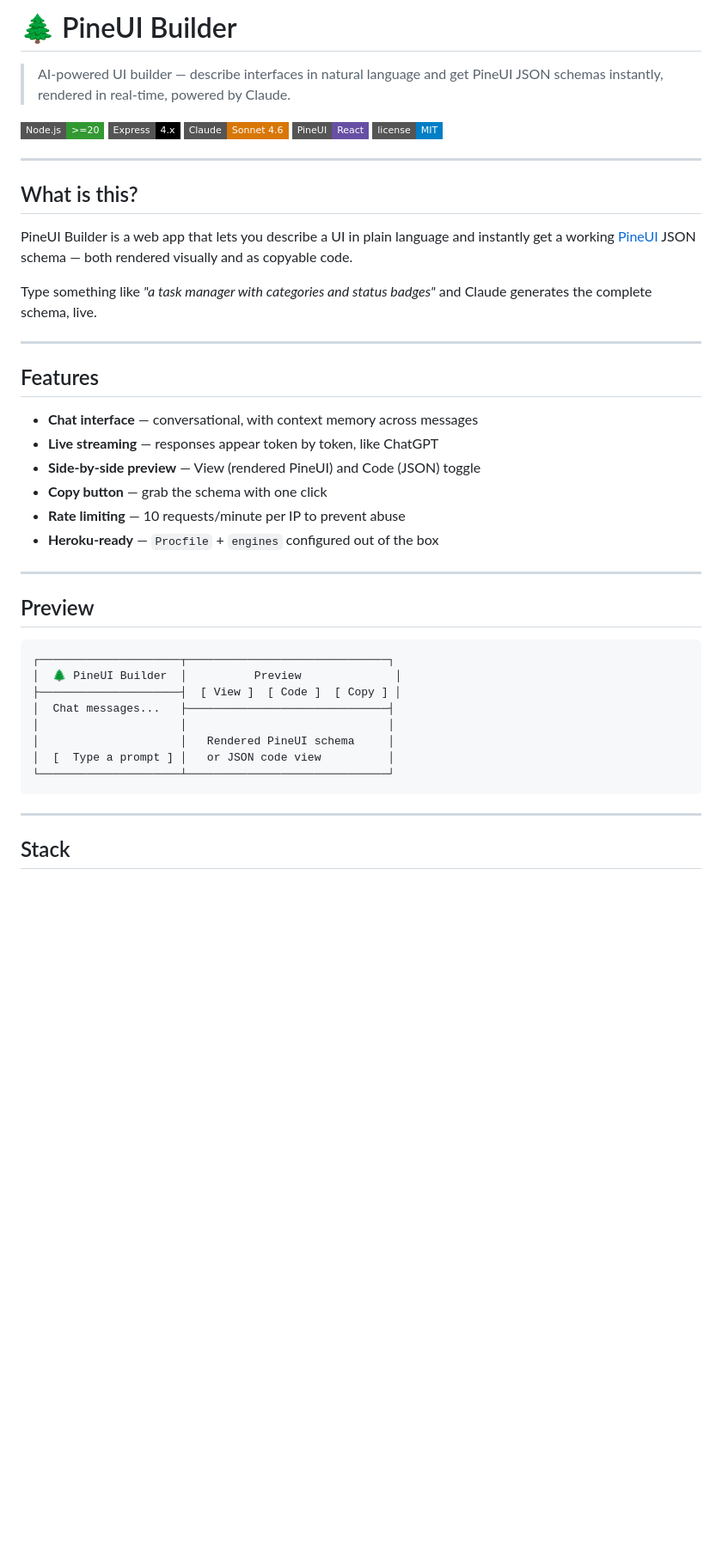
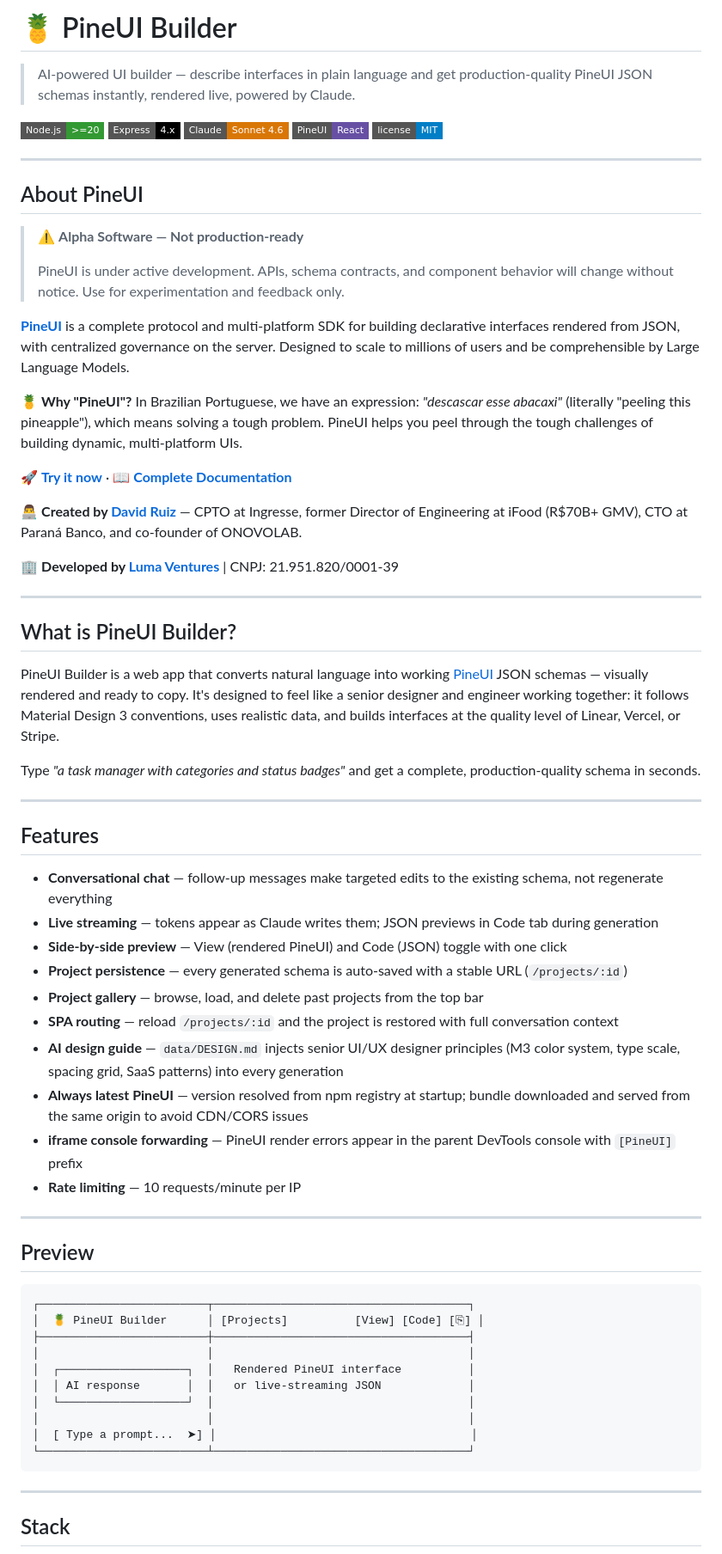
Before and after one commit to PineUI/PineUI-Builder, a Markdown page: README.md, the part around one of its changes. Shown at 86% size. Drawn GitHub-style; badges without logos; blank space fills up the shorter version.

````diff
--- a/README.md
+++ b/README.md
@@ -1,6 +1,6 @@
-# 🌲 PineUI Builder
+# 🍍 PineUI Builder
 
-> AI-powered UI builder — describe interfaces in natural language and get PineUI JSON schemas instantly, rendered in real-time, powered by Claude.
+> AI-powered UI builder — describe interfaces in plain language and get production-quality PineUI JSON schemas instantly, rendered live, powered by Claude.
 
 ![Node.js](https://img.shields.io/badge/Node.js-%3E%3D20-339933?style=flat-square&logo=node.js&logoColor=white)
 ![Express](https://img.shields.io/badge/Express-4.x-000000?style=flat-square&logo=express&logoColor=white)
@@ -10,36 +10,60 @@
 
 ---
 
-## What is this?
+## About PineUI
 
-PineUI Builder is a web app that lets you describe a UI in plain language and instantly get a working [PineUI](https://github.com/PineUI/PineUI) JSON schema — both rendered visually and as copyable code.
+> ⚠️ **Alpha Software — Not production-ready**
+>
+> PineUI is under active development. APIs, schema contracts, and component behavior will change without notice. Use for experimentation and feedback only.
 
-Type something like *"a task manager with categories and status badges"* and Claude generates the complete schema, live.
+**[PineUI](https://github.com/PineUI/PineUI)** is a complete protocol and multi-platform SDK for building declarative interfaces rendered from JSON, with centralized governance on the server. Designed to scale to millions of users and be comprehensible by Large Language Models.
+
+🍍 **Why "PineUI"?** In Brazilian Portuguese, we have an expression: *"descascar esse abacaxi"* (literally "peeling this pineapple"), which means solving a tough problem. PineUI helps you peel through the tough challenges of building dynamic, multi-platform UIs.
+
+🚀 **[Try it now](https://pineui.github.io/PineUI/)** · 📖 **[Complete Documentation](https://pineui.github.io/PineUI/documentation.html)**
+
+👨‍💻 **Created by [David Ruiz](https://github.com/wupsbr)** — CPTO at Ingresse, former Director of Engineering at iFood (R$70B+ GMV), CTO at Paraná Banco, and co-founder of ONOVOLAB.
+
+🏢 **Developed by [Luma Ventures](https://lumaventures.com.br)** | CNPJ: 21.951.820/0001-39
+
+---
+
+## What is PineUI Builder?
+
+PineUI Builder is a web app that converts natural language into working [PineUI](https://github.com/PineUI/PineUI) JSON schemas — visually rendered and ready to copy. It's designed to feel like a senior designer and engineer working together: it follows Material Design 3 conventions, uses realistic data, and builds interfaces at the quality level of Linear, Vercel, or Stripe.
+
+Type *"a task manager with categories and status badges"* and get a complete, production-quality schema in seconds.
 
 ---
 
 ## Features
 
-- **Chat interface** — conversational, with context memory across messages
-- **Live streaming** — responses appear token by token, like ChatGPT
-- **Side-by-side preview** — View (rendered PineUI) and Code (JSON) toggle
-- **Copy button** — grab the schema with one click
-- **Rate limiting** — 10 requests/minute per IP to prevent abuse
-- **Heroku-ready** — `Procfile` + `engines` configured out of the box
+- **Conversational chat** — follow-up messages make targeted edits to the existing schema, not regenerate everything
+- **Live streaming** — tokens appear as Claude writes them; JSON previews in Code tab during generation
+- **Side-by-side preview** — View (rendered PineUI) and Code (JSON) toggle with one click
+- **Project persistence** — every generated schema is auto-saved with a stable URL (`/projects/:id`)
+- **Project gallery** — browse, load, and delete past projects from the top bar
+- **SPA routing** — reload `/projects/:id` and the project is restored with full conversation context
+- **AI design guide** — `data/DESIGN.md` injects senior UI/UX designer principles (M3 color system, type scale, spacing grid, SaaS patterns) into every generation
+- **Always latest PineUI** — version resolved from npm registry at startup; bundle downloaded and served from the same origin to avoid CDN/CORS issues
+- **iframe console forwarding** — PineUI render errors appear in the parent DevTools console with `[PineUI]` prefix
+- **Rate limiting** — 10 requests/minute per IP
 
 ---
 
 ## Preview
 
 ```
-┌─────────────────────┬──────────────────────────────┐
-│  🌲 PineUI Builder  │          Preview              │
-├─────────────────────┤  [ View ]  [ Code ]  [ Copy ] │
-│  Chat messages...   ├──────────────────────────────┤
-│                     │                              │
-│                     │   Rendered PineUI schema     │
-│  [  Type a prompt ] │   or JSON code view          │
-└─────────────────────┴──────────────────────────────┘
+┌─────────────────────────┬──────────────────────────────────────┐
+│  🍍 PineUI Builder      │ [Projects]          [View] [Code] [⎘] │
+├─────────────────────────┼──────────────────────────────────────┤
+│                         │                                      │
+│  ┌───────────────────┐  │   Rendered PineUI interface          │
+│  │ AI response       │  │   or live-streaming JSON             │
+│  └───────────────────┘  │                                      │
+│                         │                                      │
+│  [ Type a prompt...  ➤] │                                      │
+└─────────────────────────┴──────────────────────────────────────┘
 ```
 
 ---
````
Also changed, not shown: other parts of README.md (+114 -26 lines).
